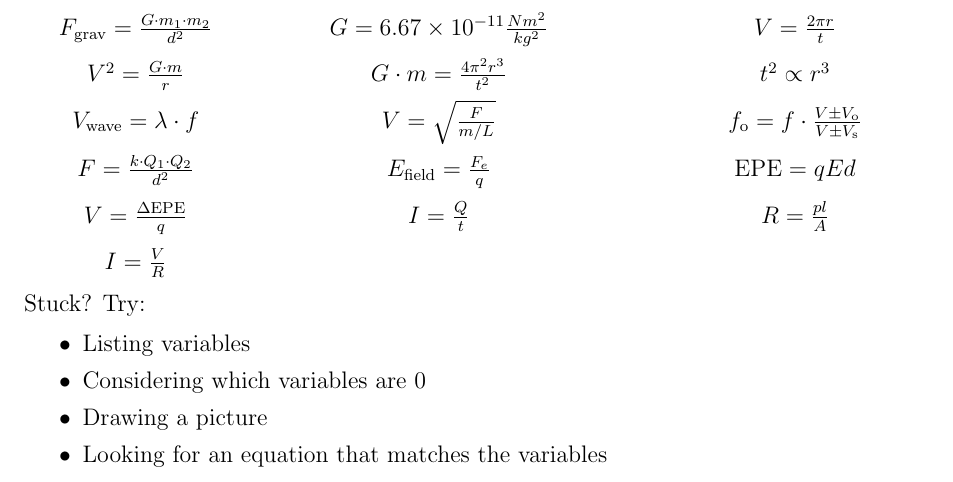
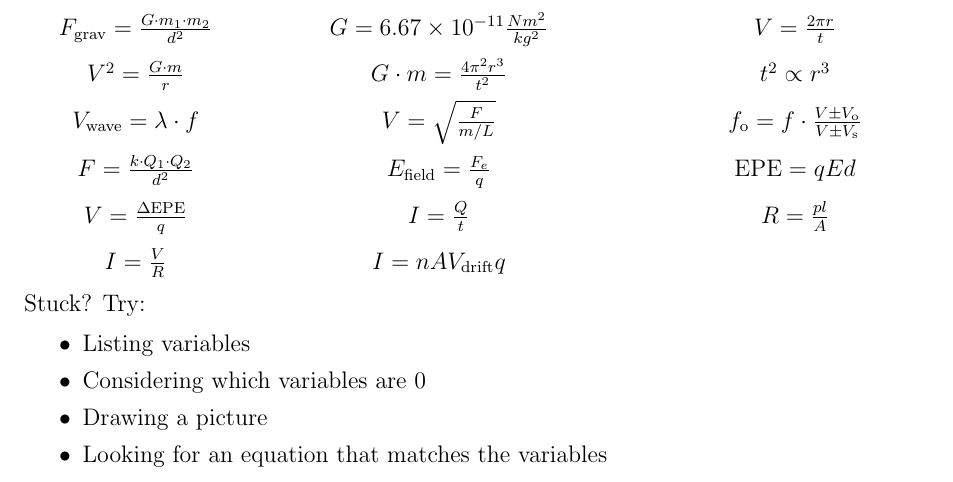
Before and after one commit to EdwinChang24/Physics-H-Equations, a LaTeX document (equations.tex): part of the page, cut so that both start at the same text. Compiled offline with pdfLaTeX.

Commit message:
Another important-looking equation

```diff
--- a/equations.tex
+++ b/equations.tex
@@ -46,7 +46,7 @@ Useful equations:
     V_{\text{wave}}=\lambda\cdot f & V=\sqrt{\frac{F}{m/L}} & f_{\text{o}}=f\cdot\frac{V \pm V_{\text{o}}}{V \pm V_{\text{s}}} \\
     F=\frac{k\cdot Q_1 \cdot Q_2}{d^2} & E_\text{field}=\frac{F_e}{q} & \text{EPE}=qEd \\
     V=\frac{\Delta\text{EPE}}{q} & I=\frac{Q}{t} & R=\frac{pl}{A} \\
-    I=\frac{V}{R}
+    I=\frac{V}{R} & I=nAV_{\text{drift}}q
 \end{tabular}
 \endgroup
 \end{center}
```
Also changed, not shown: equations.pdf.
